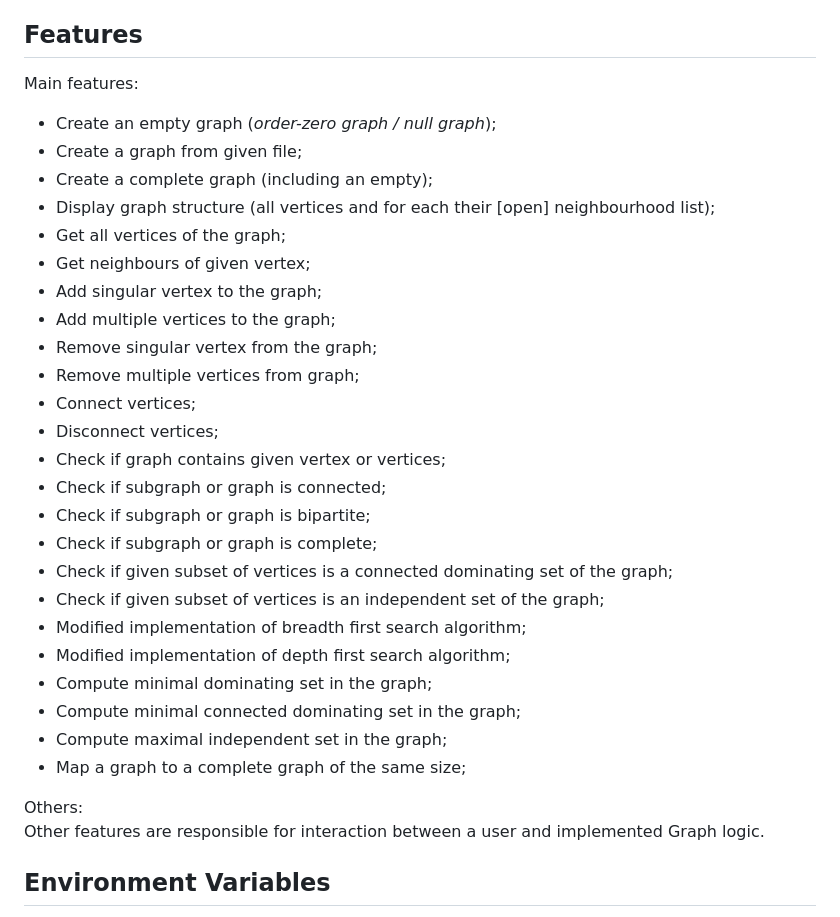
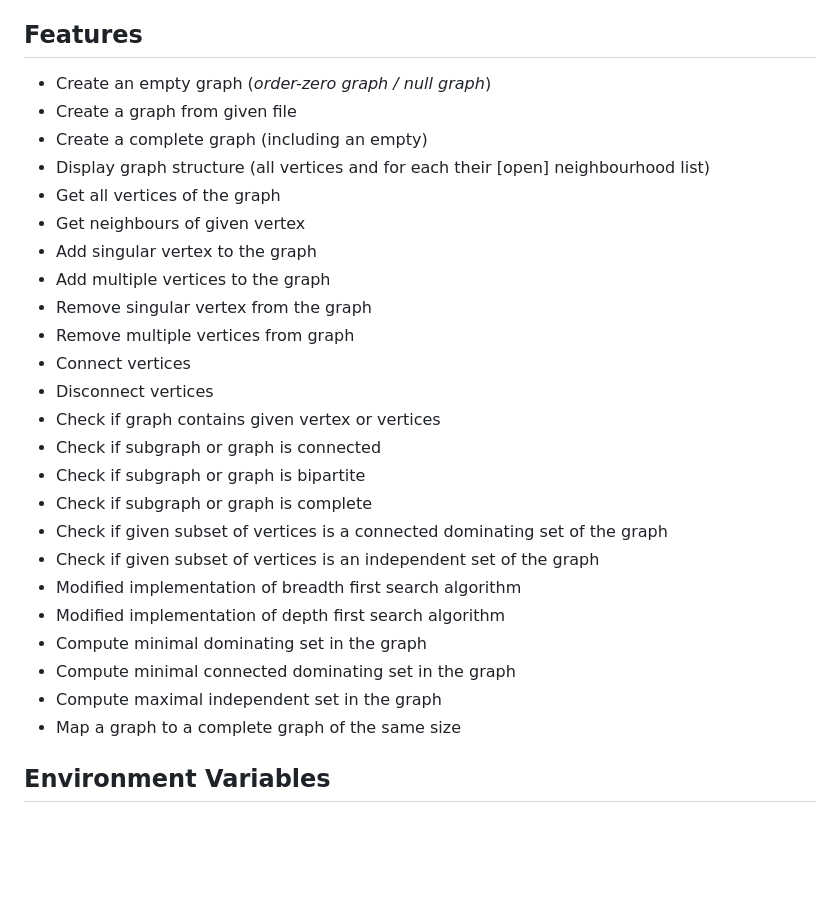
Before and after one commit to lucasmalara/graphs-and-algorithms, a Markdown page: README.md, the part around the change printed below. GitHub-like rendering; blank space fills up the shorter version.

```diff
--- a/README.md
+++ b/README.md
@@ -68,35 +69,30 @@ Below list corresponds to the changes provided into project after thesis defence
 
 ## Features
 
-Main features:
-- Create an empty graph (_order-zero graph / null graph_);
-- Create a graph from given file;
-- Create a complete graph (including an empty);
-- Display graph structure (all vertices and for each their [open] neighbourhood list);
-- Get all vertices of the  graph;
-- Get neighbours of given vertex;
-- Add singular vertex to the graph;
-- Add multiple vertices to the graph;
-- Remove singular vertex from the graph;
-- Remove multiple vertices from graph;
-- Connect vertices;
-- Disconnect vertices;
-- Check if graph contains given vertex or vertices;
-- Check if subgraph or graph is connected;
-- Check if subgraph or graph is bipartite;
-- Check if subgraph or graph is complete;
-- Check if given subset of vertices is a connected dominating set of the graph;
-- Check if given subset of vertices is an independent set of the graph;
-- Modified implementation of breadth first search algorithm;
-- Modified implementation of depth first search algorithm;
-- Compute minimal dominating set in the graph;
-- Compute minimal connected dominating set in the graph;
-- Compute maximal independent set in the graph;
-- Map a graph to a complete graph of the same size;
-
-Others:
-<br>
-Other features are responsible for interaction between a user and implemented Graph logic.
+- Create an empty graph (_order-zero graph / null graph_)
+- Create a graph from given file
+- Create a complete graph (including an empty)
+- Display graph structure (all vertices and for each their [open] neighbourhood list)
+- Get all vertices of the  graph
+- Get neighbours of given vertex
+- Add singular vertex to the graph
+- Add multiple vertices to the graph
+- Remove singular vertex from the graph
+- Remove multiple vertices from graph
+- Connect vertices
+- Disconnect vertices
+- Check if graph contains given vertex or vertices
+- Check if subgraph or graph is connected
+- Check if subgraph or graph is bipartite
+- Check if subgraph or graph is complete
+- Check if given subset of vertices is a connected dominating set of the graph
+- Check if given subset of vertices is an independent set of the graph
+- Modified implementation of breadth first search algorithm
+- Modified implementation of depth first search algorithm
+- Compute minimal dominating set in the graph
+- Compute minimal connected dominating set in the graph
+- Compute maximal independent set in the graph
+- Map a graph to a complete graph of the same size
 
 ## Environment Variables
 
```
Also changed, not shown: other parts of README.md (+43 -42 lines).
